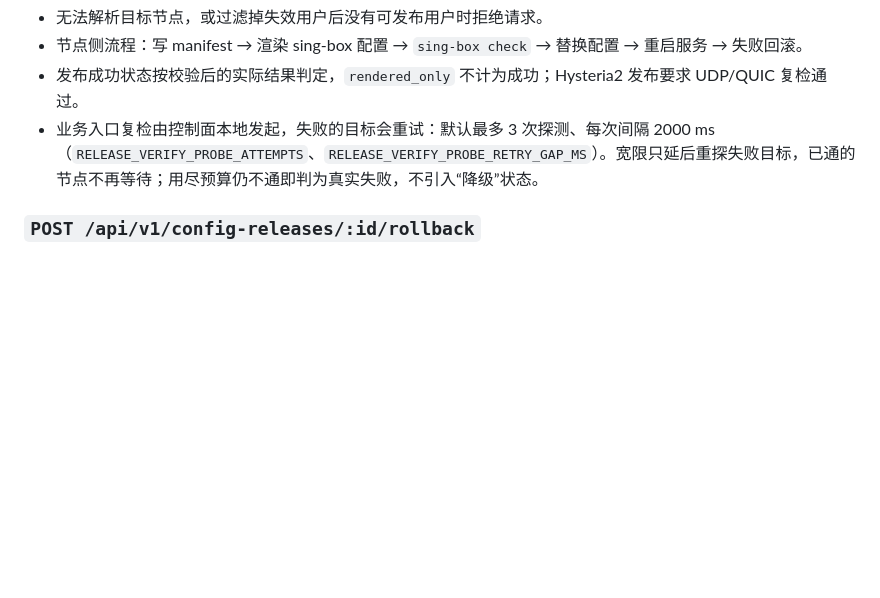
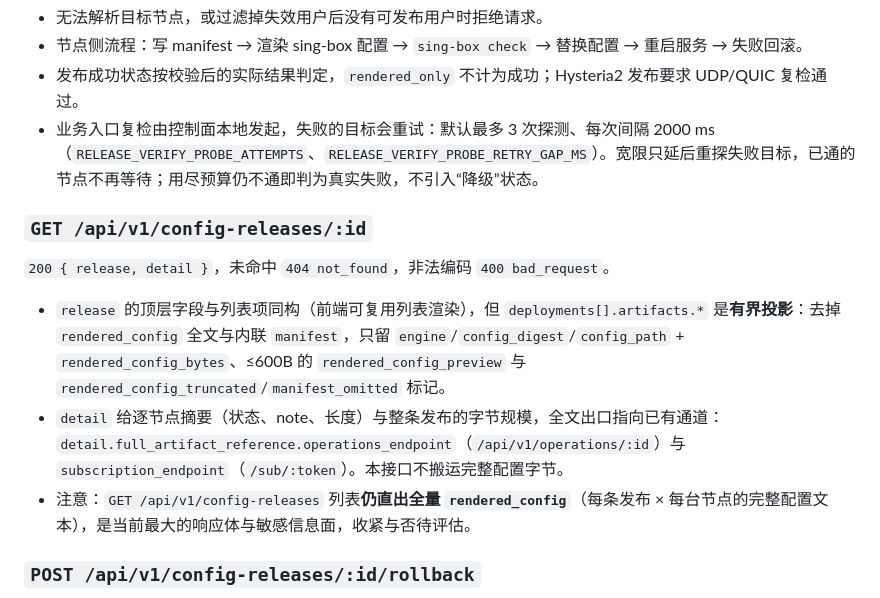
Before and after one commit to augus7737/airport-control-plane, a Markdown page: docs/api.md, the part around the change. Drawn GitHub-style; blank space fills up the shorter version.

```diff
--- a/docs/api.md
+++ b/docs/api.md
@@ -335,6 +335,14 @@ Notes:
 - 发布成功状态按校验后的实际结果判定，`rendered_only` 不计为成功；Hysteria2 发布要求 UDP/QUIC 复检通过。
 - 业务入口复检由控制面本地发起，失败的目标会重试：默认最多 3 次探测、每次间隔 2000 ms（`RELEASE_VERIFY_PROBE_ATTEMPTS`、`RELEASE_VERIFY_PROBE_RETRY_GAP_MS`）。宽限只延后重探失败目标，已通的节点不再等待；用尽预算仍不通即判为真实失败，不引入“降级”状态。
 
+### `GET /api/v1/config-releases/:id`
+
+`200 { release, detail }`，未命中 `404 not_found`，非法编码 `400 bad_request`。
+
+- `release` 的顶层字段与列表项同构（前端可复用列表渲染），但 `deployments[].artifacts.*` 是**有界投影**：去掉 `rendered_config` 全文与内联 `manifest`，只留 `engine`/`config_digest`/`config_path` + `rendered_config_bytes`、≤600B 的 `rendered_config_preview` 与 `rendered_config_truncated`/`manifest_omitted` 标记。
+- `detail` 给逐节点摘要（状态、note、长度）与整条发布的字节规模，全文出口指向已有通道：`detail.full_artifact_reference.operations_endpoint`（`/api/v1/operations/:id`）与 `subscription_endpoint`（`/sub/:token`）。本接口不搬运完整配置字节。
+- 注意：`GET /api/v1/config-releases` 列表**仍直出全量 `rendered_config`**（每条发布 × 每台节点的完整配置文本），是当前最大的响应体与敏感信息面，收紧与否待评估。
+
 ### `POST /api/v1/config-releases/:id/rollback`
 
 `201 { release, operation }`。请求体可选 `{ title, operator, note }`，缺省自动生成“回滚到 <版本>”标题与备注。
```
Also changed, not shown: docs/parallel-development.md (+8 -1 lines).
